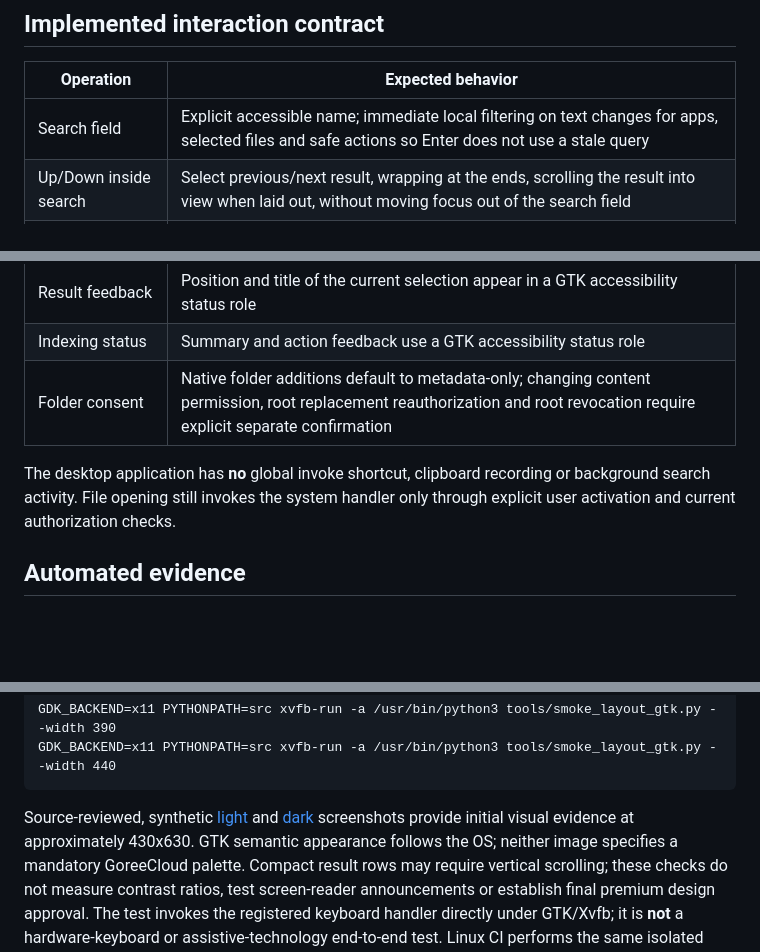
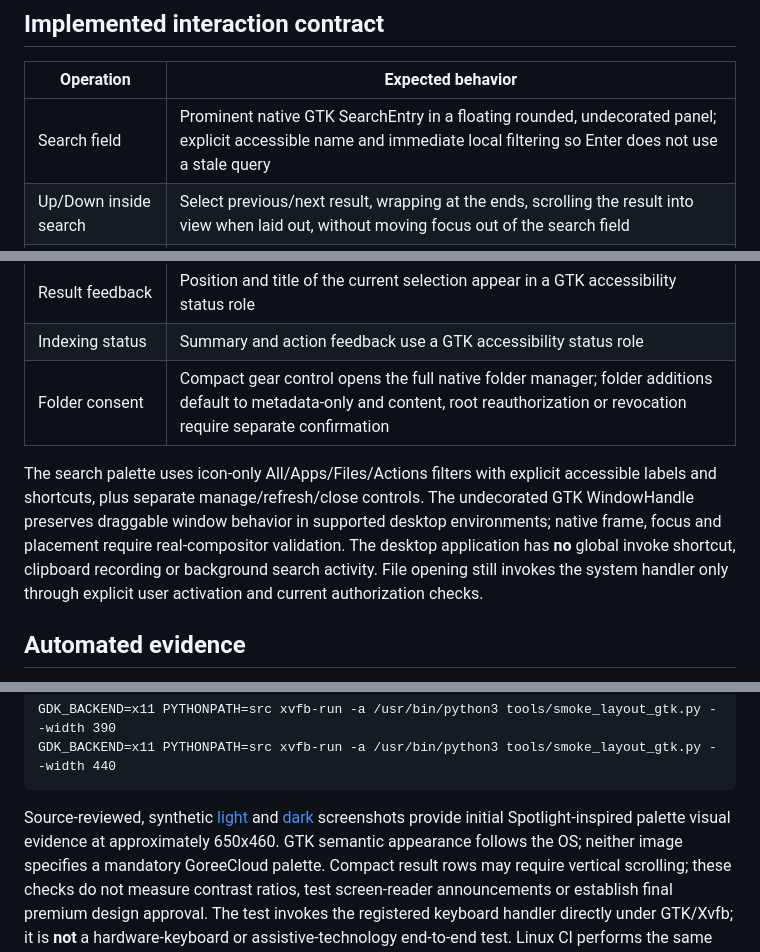
Before and after one commit to GoreeCloud/index, a Markdown page: docs/ACCESSIBILITY-ACCEPTANCE.md, 3 parts joined by grey strips. GitHub-like rendering; blank space fills up the shorter version.

```diff
--- a/docs/ACCESSIBILITY-ACCEPTANCE.md
+++ b/docs/ACCESSIBILITY-ACCEPTANCE.md
@@ -13,7 +13,7 @@ Do not infer adoption of GC UI Foundations tokens or completed GC UI migration.
 
 | Operation | Expected behavior |
 | --- | --- |
-| Search field | Explicit accessible name; immediate local filtering on text changes for apps, selected files and safe actions so Enter does not use a stale query |
+| Search field | Prominent native GTK SearchEntry in a floating rounded, undecorated panel; explicit accessible name and immediate local filtering so Enter does not use a stale query |
 | Up/Down inside search | Select previous/next result, wrapping at the ends, scrolling the result into view when laid out, without moving focus out of the search field |
 | Enter inside search | Activate the **selected** result, not blindly the first result |
 | No matching results | Empty message and no selected result; Up/Down and Enter cannot activate a stale entry |
@@ -23,10 +23,14 @@ Do not infer adoption of GC UI Foundations tokens or completed GC UI migration.
 | Result accessible label | Identifies the kind, name and subtitle as plain text (no markup execution) |
 | Result feedback | Position and title of the current selection appear in a GTK accessibility status role |
 | Indexing status | Summary and action feedback use a GTK accessibility status role |
-| Folder consent | Native folder additions default to metadata-only; changing content permission, root replacement reauthorization and root revocation require explicit separate confirmation |
+| Folder consent | Compact gear control opens the full native folder manager; folder additions default to metadata-only and content, root reauthorization or revocation require separate confirmation |
 
-The desktop application has **no** global invoke shortcut, clipboard recording
-or background search activity. File opening still invokes the system handler
+The search palette uses icon-only All/Apps/Files/Actions filters with explicit
+accessible labels and shortcuts, plus separate manage/refresh/close controls.
+The undecorated GTK WindowHandle preserves draggable window behavior in
+supported desktop environments; native frame, focus and placement require
+real-compositor validation. The desktop application has **no** global invoke
+shortcut, clipboard recording or background search activity. File opening still invokes the system handler
 only through explicit user activation and current authorization checks.
 
 ## Automated evidence
@@ -47,8 +51,8 @@ without reading a user's real files:
     GDK_BACKEND=x11 PYTHONPATH=src xvfb-run -a /usr/bin/python3 tools/smoke_layout_gtk.py --width 440
 
 Source-reviewed, synthetic [light](screenshots/linux-compact-light.png) and
-[dark](screenshots/linux-compact-dark.png) screenshots provide initial visual
-evidence at approximately 430x630. GTK semantic appearance follows the OS;
+[dark](screenshots/linux-compact-dark.png) screenshots provide initial
+Spotlight-inspired palette visual evidence at approximately 650x460. GTK semantic appearance follows the OS;
 neither image specifies a mandatory GoreeCloud palette. Compact result rows
 may require vertical scrolling; these checks do not measure contrast ratios,
 test screen-reader announcements or establish final premium design approval.
```
Also changed, not shown: README.md (+22 -8 lines), docs/screenshots/linux-compact-dark.png, docs/screenshots/linux-compact-light.png, 3 other files.
